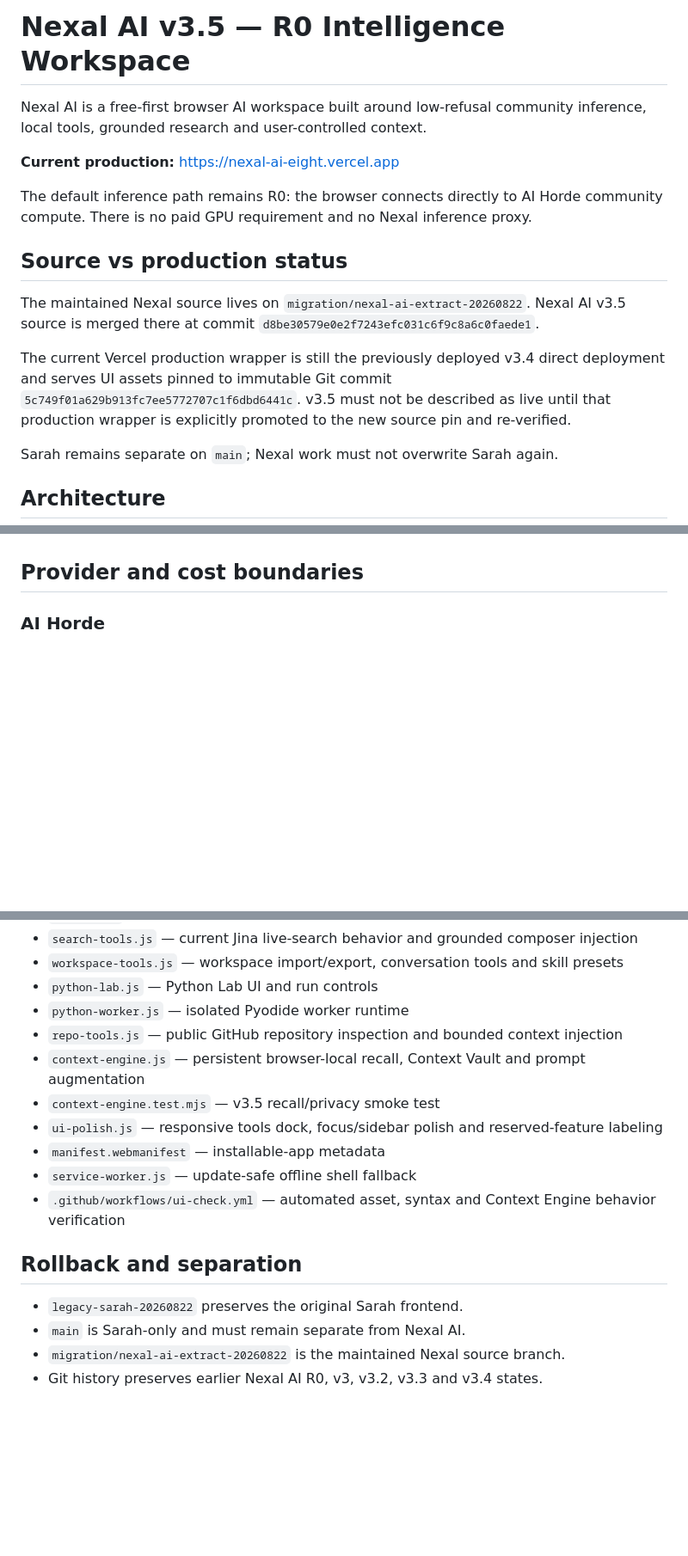
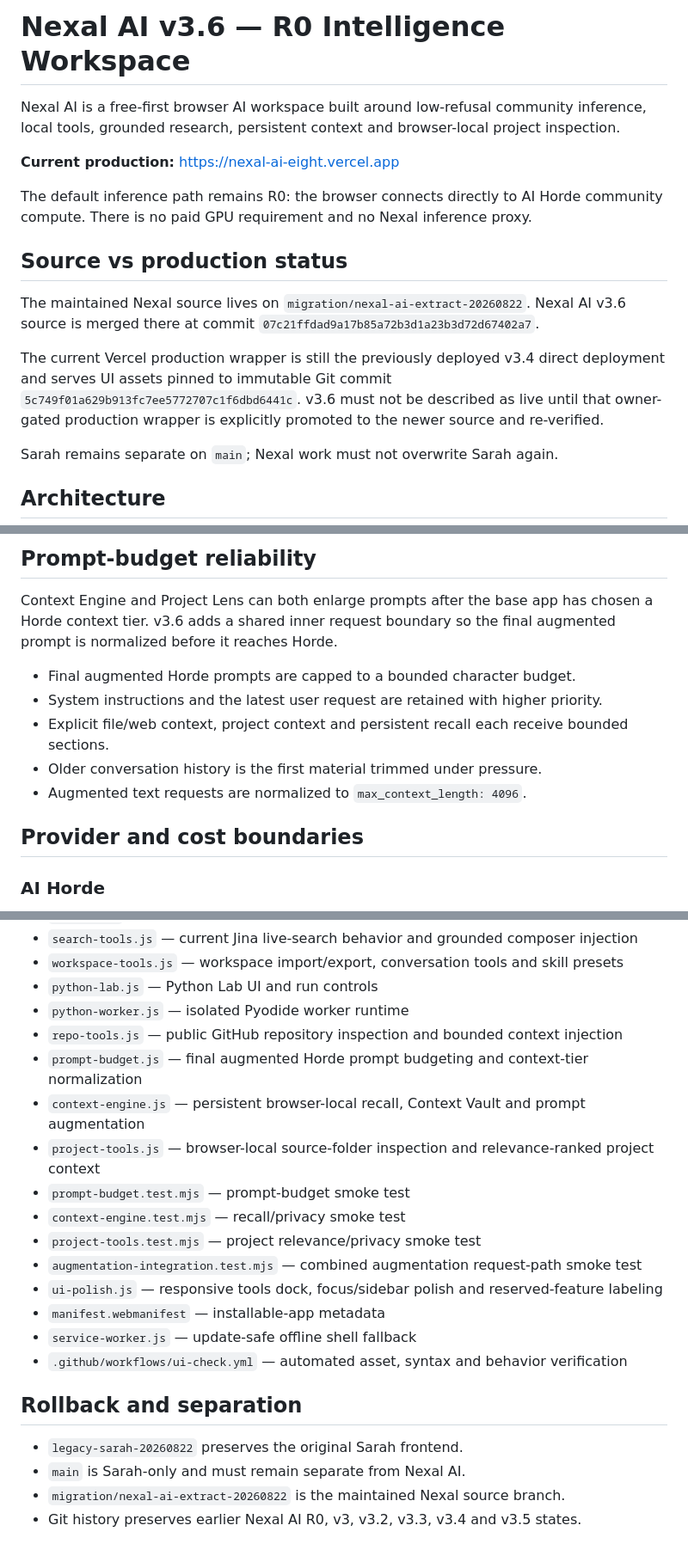
Before and after one commit to mbusoP01/sarah-chat, a Markdown page: README.md, 3 parts joined by grey strips. Shown at 86% size. GitHub-like rendering; blank space fills up the shorter version.

```diff
--- a/README.md
+++ b/README.md
@@ -1,6 +1,6 @@
-# Nexal AI v3.5 — R0 Intelligence Workspace
+# Nexal AI v3.6 — R0 Intelligence Workspace
 
-Nexal AI is a free-first browser AI workspace built around low-refusal community inference, local tools, grounded research and user-controlled context.
+Nexal AI is a free-first browser AI workspace built around low-refusal community inference, local tools, grounded research, persistent context and browser-local project inspection.
 
 **Current production:** https://nexal-ai-eight.vercel.app
 
@@ -8,9 +8,9 @@ The default inference path remains R0: the browser connects directly to AI Horde
 
 ## Source vs production status
 
-The maintained Nexal source lives on `migration/nexal-ai-extract-20260822`. Nexal AI v3.5 source is merged there at commit `d8be30579e0e2f7243efc031c6f9c8a6c0faede1`.
+The maintained Nexal source lives on `migration/nexal-ai-extract-20260822`. Nexal AI v3.6 source is merged there at commit `07c21ffdad9a17b85a72b3d1a23b3d72d67402a7`.
 
-The current Vercel production wrapper is still the previously deployed v3.4 direct deployment and serves UI assets pinned to immutable Git commit `5c749f01a629b913fc7ee5772707c1f6dbd6441c`. v3.5 must not be described as live until that production wrapper is explicitly promoted to the new source pin and re-verified.
+The current Vercel production wrapper is still the previously deployed v3.4 direct deployment and serves UI assets pinned to immutable Git commit `5c749f01a629b913fc7ee5772707c1f6dbd6441c`. v3.6 must not be described as live until that owner-gated production wrapper is explicitly promoted to the newer source and re-verified.
 
 Sarah remains separate on `main`; Nexal work must not overwrite Sarah again.
 
@@ -69,3 +87,12 @@ The v3.5 milestone targets context blindness without adding a Nexal memory serve
+## Prompt-budget reliability
+
+Context Engine and Project Lens can both enlarge prompts after the base app has chosen a Horde context tier. v3.6 adds a shared inner request boundary so the final augmented prompt is normalized before it reaches Horde.
+
+- Final augmented Horde prompts are capped to a bounded character budget.
+- System instructions and the latest user request are retained with higher priority.
+- Explicit file/web context, project context and persistent recall each receive bounded sections.
+- Older conversation history is the first material trimmed under pressure.
+- Augmented text requests are normalized to `max_context_length: 4096`.
 
 ## Provider and cost boundaries
 
@@ -138,16 +170,21 @@ The existing **OpenAI-Compatible Endpoint** item remains a reserved extension bo
 - `python-lab.js` — Python Lab UI and run controls
 - `python-worker.js` — isolated Pyodide worker runtime
 - `repo-tools.js` — public GitHub repository inspection and bounded context injection
+- `prompt-budget.js` — final augmented Horde prompt budgeting and context-tier normalization
 - `context-engine.js` — persistent browser-local recall, Context Vault and prompt augmentation
-- `context-engine.test.mjs` — v3.5 recall/privacy smoke test
+- `project-tools.js` — browser-local source-folder inspection and relevance-ranked project context
+- `prompt-budget.test.mjs` — prompt-budget smoke test
+- `context-engine.test.mjs` — recall/privacy smoke test
+- `project-tools.test.mjs` — project relevance/privacy smoke test
+- `augmentation-integration.test.mjs` — combined augmentation request-path smoke test
 - `ui-polish.js` — responsive tools dock, focus/sidebar polish and reserved-feature labeling
 - `manifest.webmanifest` — installable-app metadata
 - `service-worker.js` — update-safe offline shell fallback
-- `.github/workflows/ui-check.yml` — automated asset, syntax and Context Engine behavior verification
+- `.github/workflows/ui-check.yml` — automated asset, syntax and behavior verification
 
 ## Rollback and separation
 
 - `legacy-sarah-20260822` preserves the original Sarah frontend.
 - `main` is Sarah-only and must remain separate from Nexal AI.
 - `migration/nexal-ai-extract-20260822` is the maintained Nexal source branch.
-- Git history preserves earlier Nexal AI R0, v3, v3.2, v3.3 and v3.4 states.
+- Git history preserves earlier Nexal AI R0, v3, v3.2, v3.3, v3.4 and v3.5 states.
```
Also changed, not shown: other parts of README.md (+42 -19 lines).
